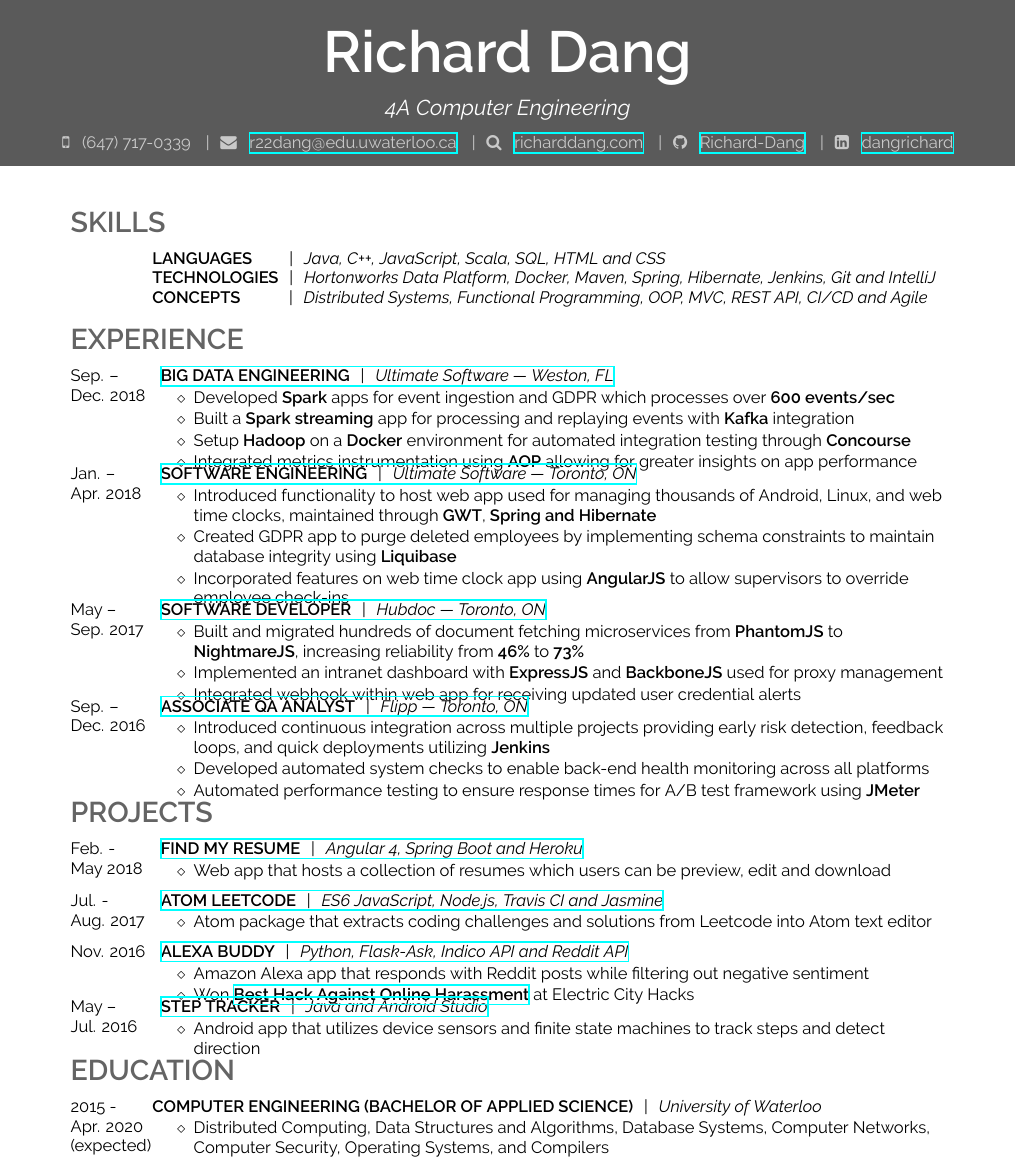
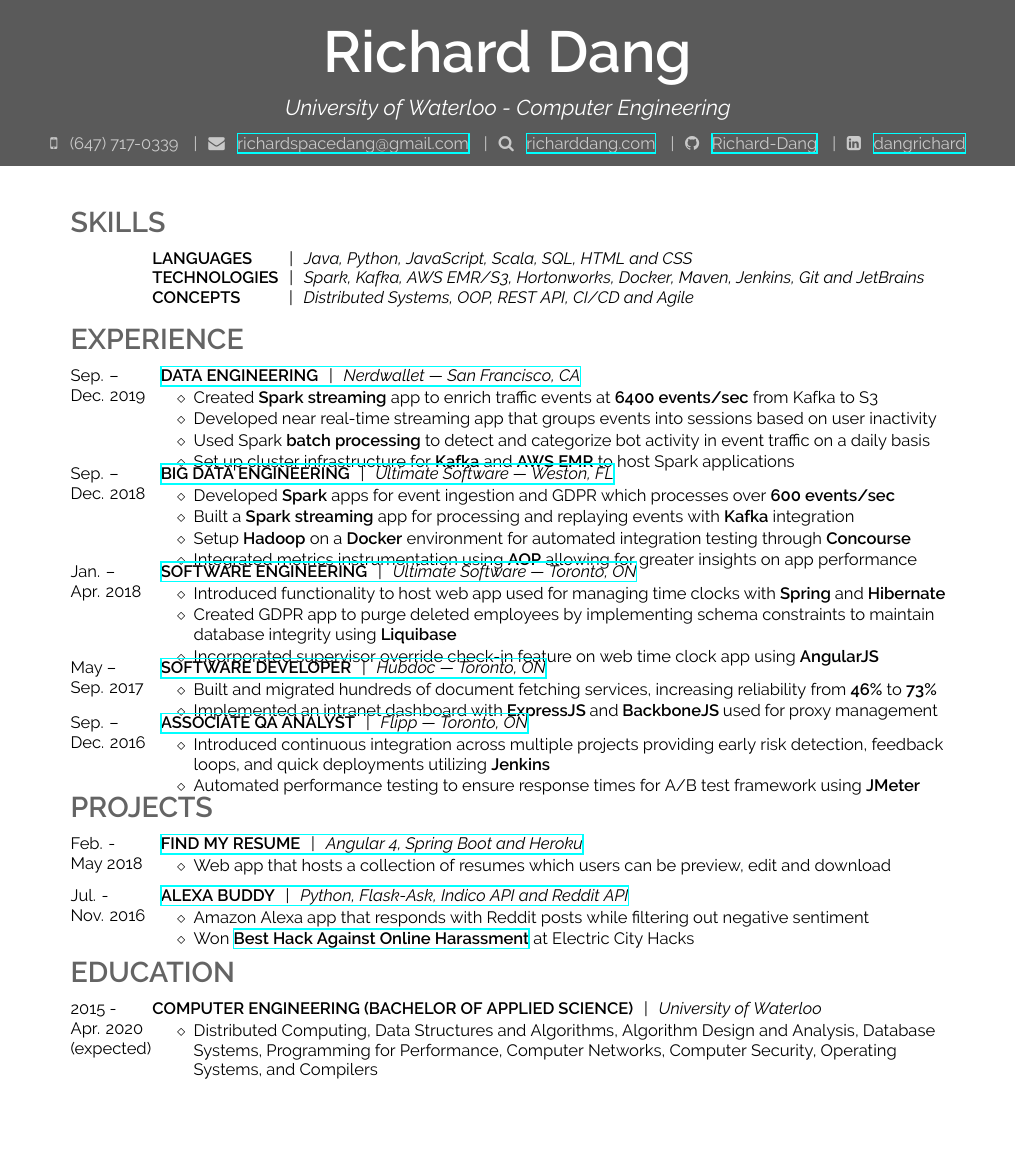
Before and after one commit to Richard-Dang/resume, a LaTeX document (richard-dang.tex): part of the page, cut so that both start at the same text, the shorter picture padded with empty space. Compiled offline with XeLaTeX.

Commit message:
Add nerdwallet

```diff
--- a/richard-dang.tex
+++ b/richard-dang.tex
@@ -9,10 +9,10 @@
 
 
 \header{Richard}{Dang}
-{4A} {Computer Engineering}
+{University of Waterloo} {- Computer Engineering}
 {{\faMobile \hspace{\FAspace} (647) 717-0339
 \sep \faEnvelope \hspace{\FAspace}
-\href{mailto:r22dang@uwaterloo.ca}{r22dang@edu.uwaterloo.ca}
+\href{mailto:richardspacedang@gmail.com}{richardspacedang@gmail.com}
 \sep \faSearch \hspace{\FAspace}
 \href{http://richarddang.com}{richarddang.com}
 \sep \faGithub \hspace{\FAspace}
@@ -25,17 +25,28 @@
 \section*{SKILLS}
 \medbreak
 \begin{tabularcv}
-        &  \worktitle{\textbf{LANGUAGES}\hspace{5.6mm}}{Java, C++, JavaScript, Scala, SQL, HTML and CSS }
+        &  \worktitle{\textbf{LANGUAGES}\hspace{5.6mm}}{Java, Python, JavaScript, Scala, SQL, HTML and CSS }
         \\
-        &  \worktitle{\textbf{TECHNOLOGIES}}{Hortonworks Data Platform, Docker, Maven, Spring, Hibernate, Jenkins, Git and IntelliJ}
+        &  \worktitle{\textbf{TECHNOLOGIES}}{Spark, Kafka, AWS EMR/S3, Hortonworks, Docker, Maven, Jenkins, Git and JetBrains}
         \\
-        &  \worktitle{\textbf{CONCEPTS}\hspace{8mm}}{Distributed Systems, Functional Programming, OOP, MVC, REST API, CI/CD and Agile}
+        &  \worktitle{\textbf{CONCEPTS}\hspace{8mm}}{Distributed Systems, OOP, REST API, CI/CD and Agile}
 \end{tabularcv}
 
 % \section*{\faGroup \hspace{\FAspace} EXPERIENCE}
 \section*{EXPERIENCE}
 \medbreak
 \begin{tabularcv}
+    Sep. – \newline
+    Dec. 2019   &
+                    \href{https://www.nerdwallet.com}{
+                    \worktitle{Data Engineering}{Nerdwallet  ---  San Francisco, CA}}
+                    \begin{tabitemize}
+                        \item Created \textbf{Spark streaming} app to enrich traffic events at \textbf{6400 events/sec} from Kafka to S3
+                        \item Developed near real-time streaming app that groups events into sessions based on user inactivity
+                        \item Used Spark \textbf{batch processing} to detect and categorize bot activity in event traffic on a daily basis
+                        \item Set up cluster infrastructure for \textbf{Kafka} and \textbf{AWS EMR} to host Spark applications
+                    \end{tabitemize}
+                    \\[\vspacepar]\\[\vspacepar]
     Sep. – \newline
     Dec. 2018   &
                     \href{https://www.ultimatesoftware.com}{
@@ -52,9 +63,9 @@
                     \href{https://www.ultimatesoftware.com}{
                     \worktitle{Software Engineering}{Ultimate Software  ---  Toronto, ON}}
                     \begin{tabitemize}
-                        \item Introduced functionality to host web app used for managing thousands of Android, Linux, and web time clocks, maintained through \textbf{GWT}, \textbf{Spring and Hibernate}
+                        \item Introduced functionality to host web app used for managing time clocks with \textbf{Spring} and \textbf{Hibernate}
                         \item Created GDPR app to purge deleted employees by implementing schema constraints to maintain database integrity using \textbf{Liquibase}
-                        \item Incorporated features on web time clock app using \textbf{AngularJS} to allow supervisors to override employee check-ins
+                        \item Incorporated supervisor override check-in feature on web time clock app using \textbf{AngularJS}
                     \end{tabitemize}
                     \\[\vspacepar]\\[\vspacepar]
     May – \newline
@@ -62,9 +73,8 @@
                     \href{http://hubdoc.com}{
                     \worktitle{Software Developer}{Hubdoc  ---  Toronto, ON}}
                     \begin{tabitemize}
-                        \item Built and migrated hundreds of document fetching microservices from \textbf{PhantomJS} to \textbf{NightmareJS}, increasing reliability from \textbf{46\%} to \textbf{73\%}
+                        \item Built and migrated hundreds of document fetching services, increasing reliability from \textbf{46\%} to \textbf{73\%}
                         \item Implemented an intranet dashboard with \textbf{ExpressJS} and \textbf{BackboneJS} used for proxy management
-                        \item Integrated webhook within web app for receiving updated user credential alerts
                     \end{tabitemize}
                     \\[\vspacepar]\\[\vspacepar]
     Sep. – \newline
@@ -73,7 +83,6 @@
                     \worktitle{Associate QA Analyst}{Flipp  ---  Toronto, ON}}
                     \begin{tabitemize}
                         \item Introduced continuous integration across multiple projects providing early risk detection, feedback loops, and quick deployments utilizing \textbf{Jenkins}
-                        \item Developed automated system checks to enable back-end health monitoring across all platforms
                         \item Automated performance testing to ensure response times for A/B test framework using \textbf{JMeter}
                     \end{tabitemize}
     % Jan. – \newline
@@ -99,13 +108,6 @@
                     \end{tabitemize}
                     \\[\vspacepar]\\[\vspacepar]
     Jul. -  \newline
-    Aug. 2017   &
-                    \href{https://github.com/Richard-Dang/AtomLeetCode}{
-                    \worktitle{Atom Leetcode}{ES6 JavaScript, Node.js, Travis CI and Jasmine}}
-                    \begin{tabitemize}
-                        \item Atom package that extracts coding challenges and solutions from Leetcode into Atom text editor
-                    \end{tabitemize}
-                    \\[\vspacepar]\\[\vspacepar]
     Nov. 2016   &   \href{https://github.com/Richard-Dang/AlexaBuddy}{
                     \worktitle{Alexa Buddy}{Python, Flask-Ask, Indico API and Reddit API}}
                     \begin{tabitemize}
@@ -113,13 +115,6 @@
                         \item Won \textbf{\href{https://devpost.com/software/alexabuddy}{Best Hack Against Online Harassment}} at Electric City Hacks
                     \end{tabitemize}
                     \\[\vspacepar]\\[\vspacepar]
-    May – \newline
-    Jul. 2016   &
-                    \href{https://github.com/Richard-Dang/step-tracker}{
-                    \worktitle{Step Tracker}{Java and Android Studio}}
-                    \begin{tabitemize}
-                        \item Android app that utilizes device sensors and finite state machines to track steps and detect direction
-                    \end{tabitemize}
 \end{tabularcv}
 
 % \section*{\faMortarBoard \hspace{\FAspace} EDUCATION}
@@ -130,7 +125,7 @@
     Apr. 2020 (expected)   &
                     \worktitle{Computer Engineering (Bachelor of Applied Science)}{University of Waterloo}
                     \begin{tabitemize}
-                        \item Distributed Computing, Data Structures and Algorithms, Database Systems, Computer Networks, Computer Security, Operating Systems, and Compilers
+                        \item Distributed Computing, Data Structures and Algorithms, Algorithm Design and Analysis, Database Systems, Programming for Performance, Computer Networks, Computer Security, Operating Systems, and Compilers
                     \end{tabitemize}
 
 \end{tabularcv}
```
Also changed, not shown: richard-dang.pdf, 1 other file.
